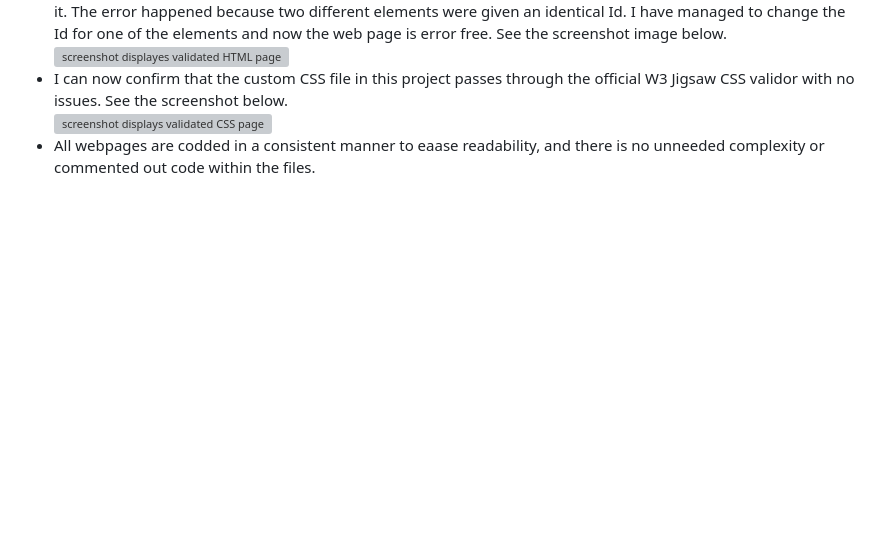
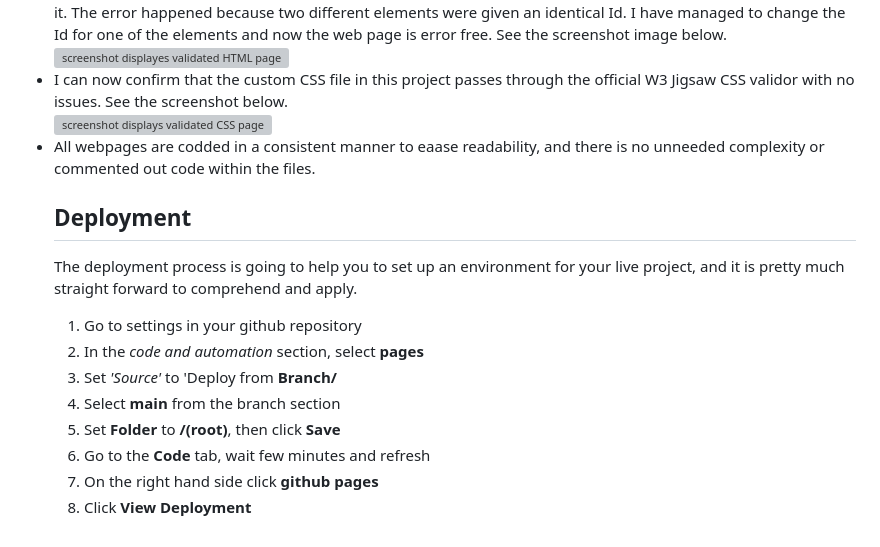
Before and after one commit to abi19x/Flags-in-Clouds, a Markdown page: README.md, the part around the change. Drawn GitHub-style; blank space fills up the shorter version; grey boxes are pictures that could not be loaded.

Commit message:
deployment component added to the readme file

```diff
--- a/README.md
+++ b/README.md
@@ -72,3 +72,15 @@ After the fun quiz game comes to an end a score will be revealed to the user. Th
 <li> I can now confirm that the custom CSS file in this project passes through the official W3 Jigsaw CSS validor with no issues. See the screenshot below.</li>
 <img src="testing/css_validated.jpg" alt="screenshot displays validated CSS page" width="300">
 <li>All webpages are codded in a consistent manner to eaase readability, and there is no unneeded complexity or commented out code within the files.</li>
+
+## Deployment
+The deployment process is going to help you to set up an environment for your live project, and it is pretty much straight forward to comprehend and apply.
+
+1. Go to settings in your github repository
+2. In the *code and automation* section, select **pages**
+3. Set *'Source'* to 'Deploy from **Branch/**
+4. Select **main** from the branch section
+5. Set **Folder** to **/(root)**, then click **Save**
+6. Go to the **Code** tab, wait few minutes and refresh
+7. On the right hand side click **github pages**
+8. Click **View Deployment**
```
